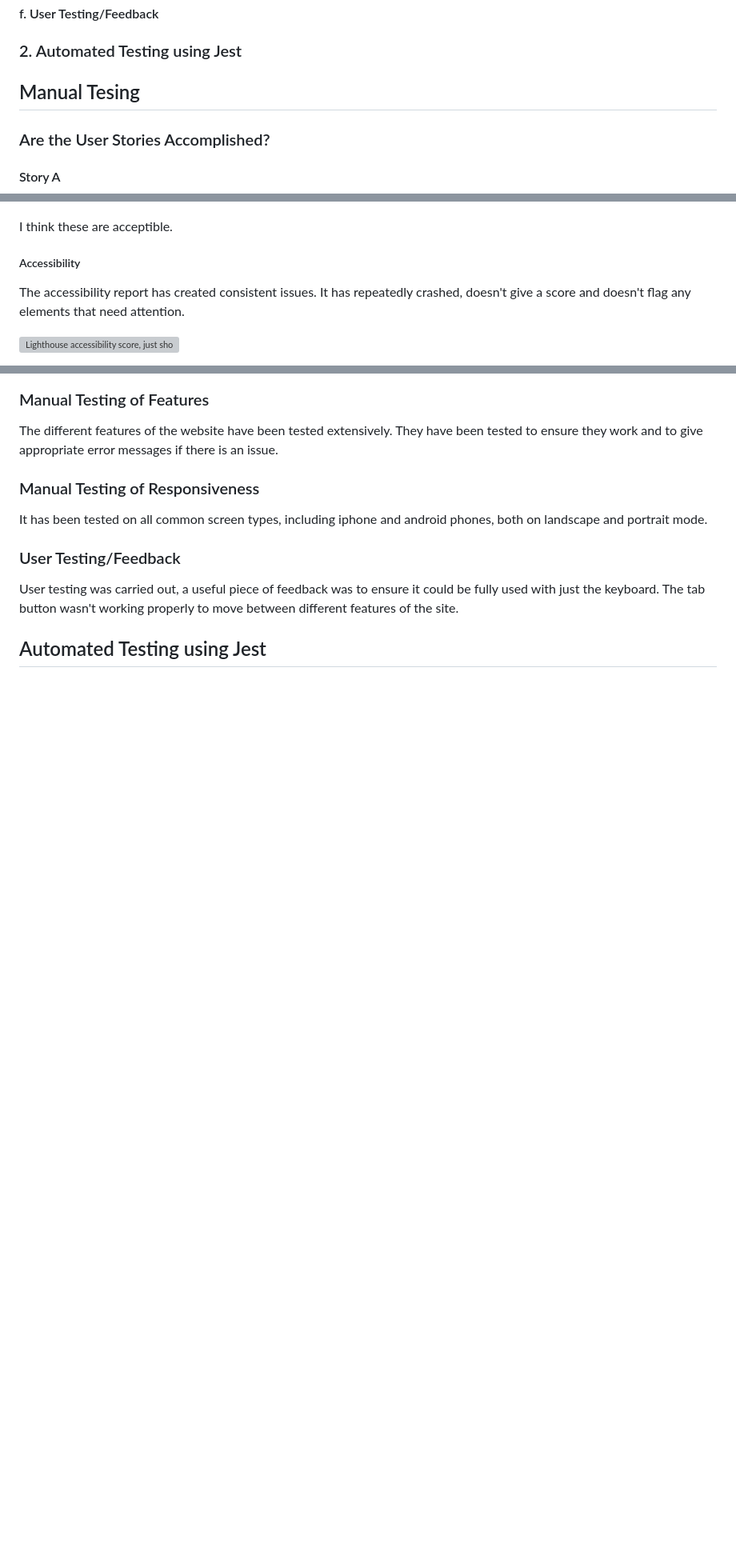
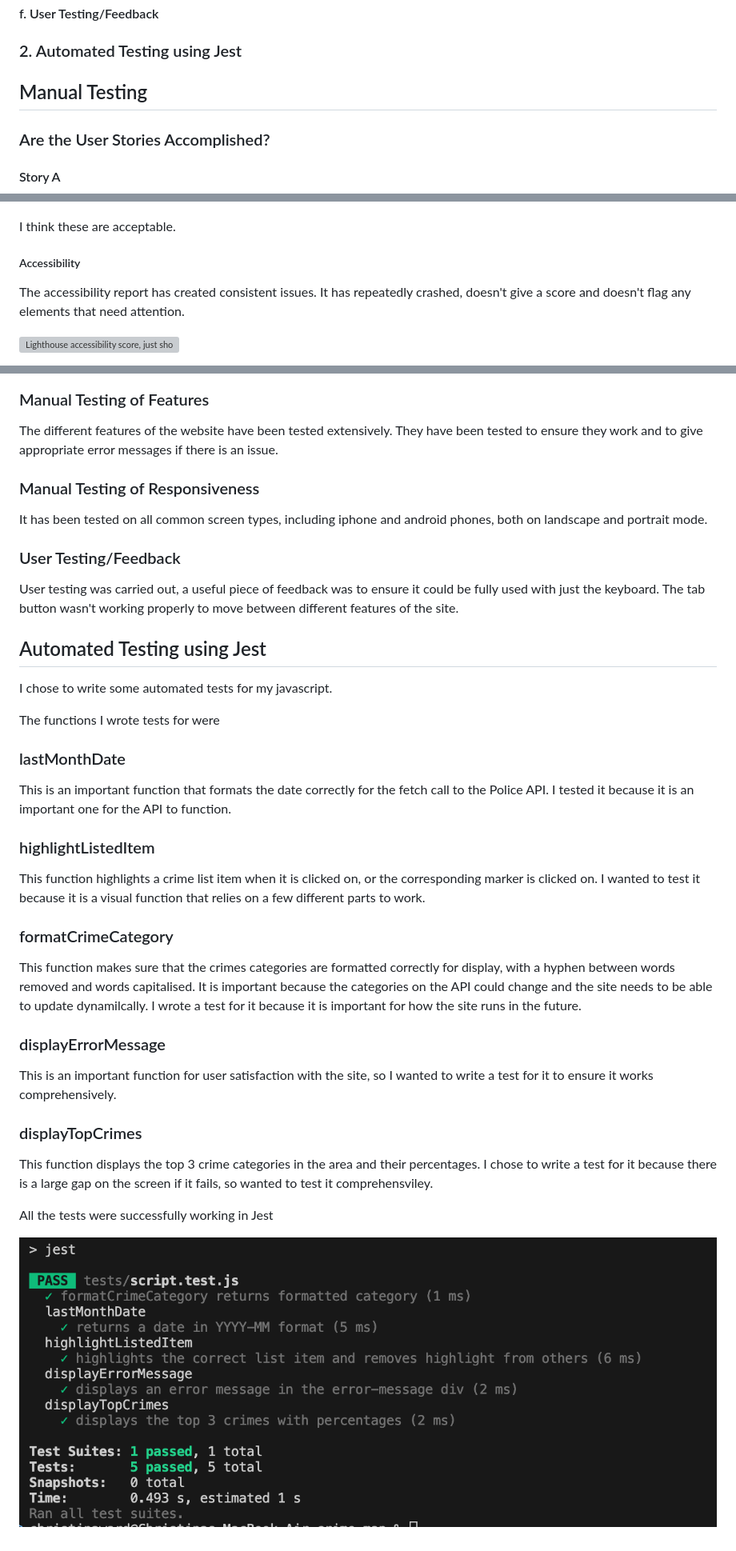
Before and after one commit to christinalicence/crime_map, a Markdown page: docs/Testing.md, 3 parts joined by grey strips. Shown: that part at 80% size. GitHub-like rendering; pictures changed too: assets/docs-images/jest-tests.png (added); blank space fills up the shorter version; grey boxes are pictures that could not be loaded.

Commit message:
add automated testing

```diff
--- a/docs/Testing.md
+++ b/docs/Testing.md
@@ -15,7 +15,7 @@
 ### 2. Automated Testing using Jest
 
 
-## Manual Tesing
+## Manual Testing
 
 ### Are the User Stories Accomplished?
 
@@ -134,7 +134,7 @@ The metrics are
 
 ![Lighthouse Performance Metrics](../assets/docs-images/lighthouse-performance-metrics.png)
 
-I think these are acceptible.
+I think these are acceptable.
 
 ##### Accessibility
 
@@ -193,3 +193,33 @@ User testing was carried out, a useful piece of feedback was to ensure it could
 
 
 ## Automated Testing using Jest
+
+I chose to write some automated tests for my javascript.
+
+The functions I wrote tests for were
+
+### lastMonthDate
+
+This is an important function that formats the date correctly for the fetch call to the Police API. I tested it because it is an important one for the API to function.
+
+### highlightListedItem
+
+This function highlights a crime list item when it is clicked on, or the corresponding marker is clicked on. I wanted to test it because it is a visual function that relies on a few different parts to work.
+
+### formatCrimeCategory
+
+This function makes sure that the crimes categories are formatted correctly for display, with a hyphen between words removed and words capitalised. It is important because the categories on the API could change and the site needs to be able to update dynamilcally. I wrote a test for it because it is important for how the site runs in the future.
+
+### displayErrorMessage
+
+This is an important function for user satisfaction with the site, so I wanted to write a test for it to ensure it works comprehensively.
+
+### displayTopCrimes
+
+This function displays the top 3 crime categories in the area and their percentages. I chose to write a test for it because there is a large gap on the screen if it fails, so wanted to test it comprehensviley.
+
+
+
+All the tests were successfully working in Jest
+
+![Jest test results](../assets/docs-images/jest-tests.png)
```
Also changed, not shown: 3 other files.
